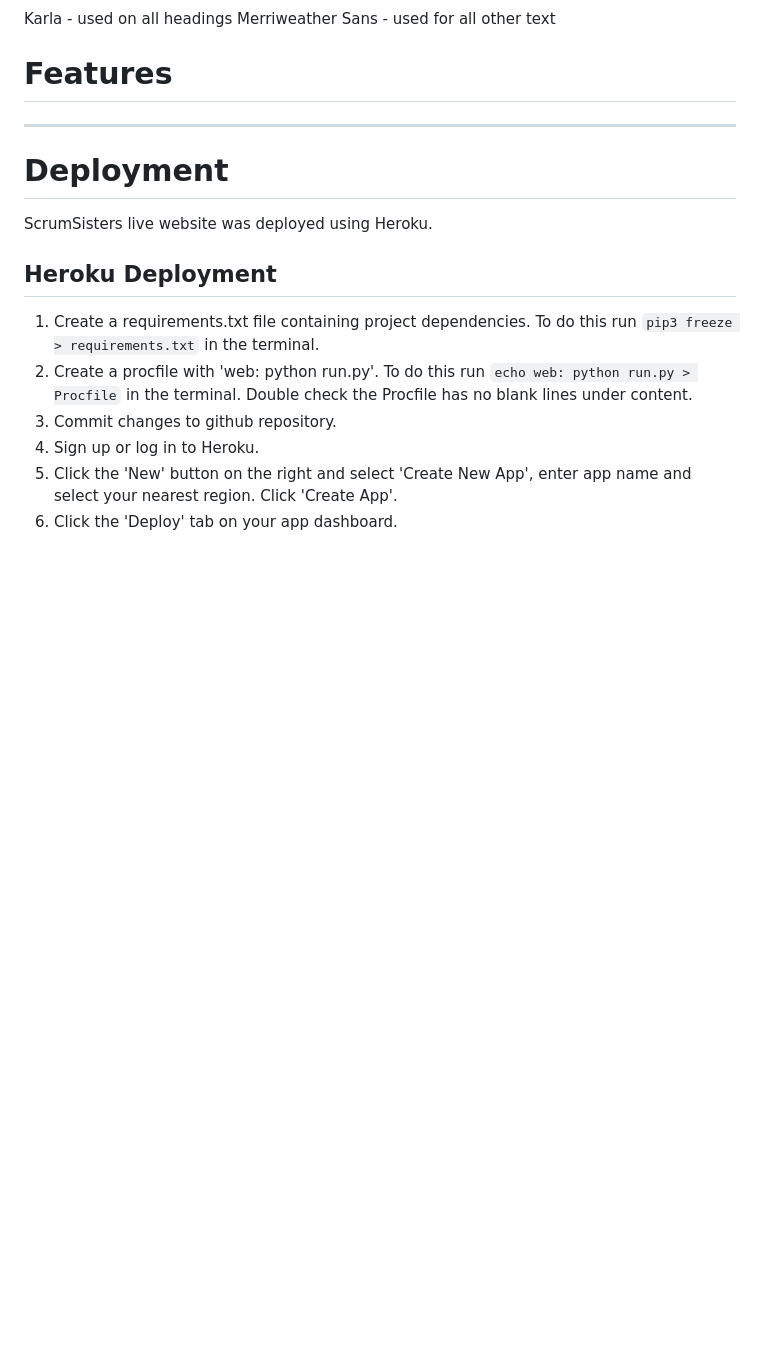
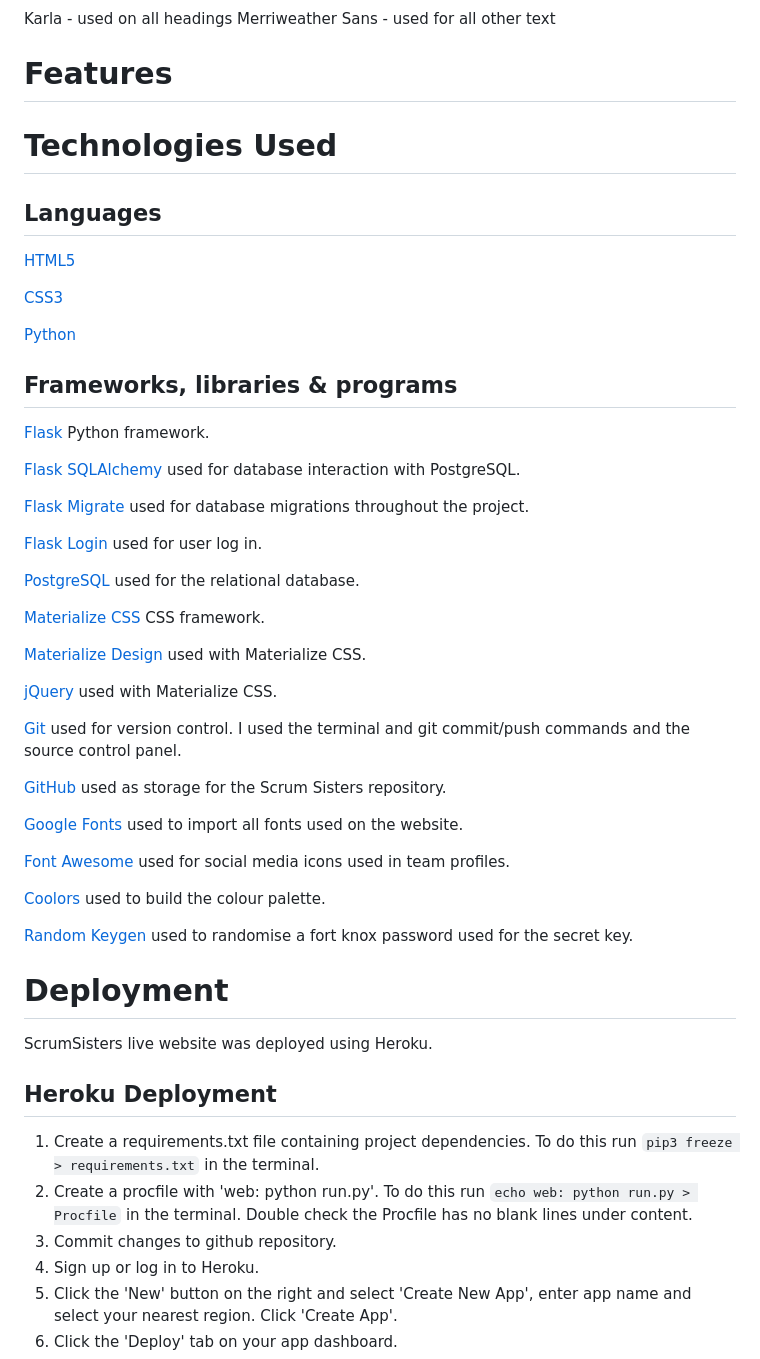
Before and after one commit to abz2489/scrum-sisters, a Markdown page: README.md, the part around the change. Drawn GitHub-style; blank space fills up the shorter version.

Commit message:
Add technologies used section to readme

```diff
--- a/README.md
+++ b/README.md
@@ -300,7 +300,44 @@ Merriweather Sans - used for all other text
 
 # **Features**
 
-___
+# **Technologies Used**
+
+## **Languages**
+[HTML5](https://en.wikipedia.org/wiki/HTML5)
+
+[CSS3](https://en.wikipedia.org/wiki/CSS)
+
+[Python](https://www.python.org/)
+
+
+## **Frameworks, libraries & programs**
+[Flask](https://flask.palletsprojects.com/en/3.0.x/)  Python framework.
+
+[Flask SQLAlchemy](https://flask-sqlalchemy.palletsprojects.com/en/3.1.x/)  used for database interaction with PostgreSQL.
+
+[Flask Migrate](https://flask-migrate.readthedocs.io/en/latest/)  used for database migrations throughout the project.
+
+[Flask Login](https://flask-login.readthedocs.io/en/latest/)  used for user log in.
+
+[PostgreSQL](https://www.postgresql.org/)  used for the relational database.
+
+[Materialize CSS](https://materializecss.com/)  CSS framework.
+
+[Materialize Design](https://fonts.google.com/icons)  used with Materialize CSS.
+
+[jQuery](https://jquery.com/) used with Materialize CSS.
+
+[Git](https://git-scm.com/) used for version control. I used the terminal and git commit/push commands and the source control panel.
+
+[GitHub](https://github.com/) used as storage for the Scrum Sisters repository.
+
+[Google Fonts](https://fonts.google.com/) used to import all fonts used on the website.
+
+[Font Awesome](https://fontawesome.com/) used for social media icons used in team profiles.
+
+[Coolors](https://coolors.co/) used to build the colour palette.
+
+[Random Keygen](https://randomkeygen.com/) used to randomise a fort knox password used for the secret key.
 
 # **Deployment**
 ScrumSisters live website was deployed using Heroku.
```
